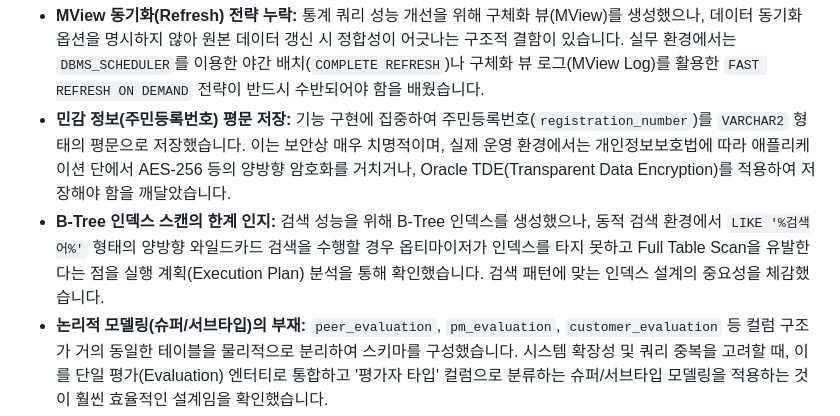
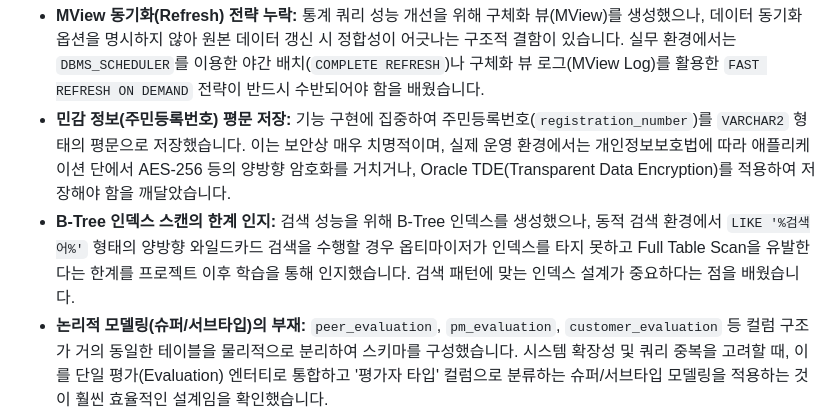
Before and after one commit to dev-chanyoung/Oracle-EMS-Database-Project, a Markdown page: README.md, the part around the change. Drawn GitHub-style.

Commit message:
Correct retrospective wording on B-Tree index limitation

```diff
--- a/README.md
+++ b/README.md
@@ -88,5 +88,5 @@ Oracle-EMS-Project
 
 * **MView 동기화(Refresh) 전략 누락:** 통계 쿼리 성능 개선을 위해 구체화 뷰(MView)를 생성했으나, 데이터 동기화 옵션을 명시하지 않아 원본 데이터 갱신 시 정합성이 어긋나는 구조적 결함이 있습니다. 실무 환경에서는 `DBMS_SCHEDULER`를 이용한 야간 배치(`COMPLETE REFRESH`)나 구체화 뷰 로그(MView Log)를 활용한 `FAST REFRESH ON DEMAND` 전략이 반드시 수반되어야 함을 배웠습니다.
 * **민감 정보(주민등록번호) 평문 저장:** 기능 구현에 집중하여 주민등록번호(`registration_number`)를 `VARCHAR2` 형태의 평문으로 저장했습니다. 이는 보안상 매우 치명적이며, 실제 운영 환경에서는 개인정보보호법에 따라 애플리케이션 단에서 AES-256 등의 양방향 암호화를 거치거나, Oracle TDE(Transparent Data Encryption)를 적용하여 저장해야 함을 깨달았습니다.
-* **B-Tree 인덱스 스캔의 한계 인지:** 검색 성능을 위해 B-Tree 인덱스를 생성했으나, 동적 검색 환경에서 `LIKE '%검색어%'` 형태의 양방향 와일드카드 검색을 수행할 경우 옵티마이저가 인덱스를 타지 못하고 Full Table Scan을 유발한다는 점을 실행 계획(Execution Plan) 분석을 통해 확인했습니다. 검색 패턴에 맞는 인덱스 설계의 중요성을 체감했습니다.
+* **B-Tree 인덱스 스캔의 한계 인지:** 검색 성능을 위해 B-Tree 인덱스를 생성했으나, 동적 검색 환경에서 `LIKE '%검색어%'` 형태의 양방향 와일드카드 검색을 수행할 경우 옵티마이저가 인덱스를 타지 못하고 Full Table Scan을 유발한다는 한계를 프로젝트 이후 학습을 통해 인지했습니다. 검색 패턴에 맞는 인덱스 설계가 중요하다는 점을 배웠습니다.
 * **논리적 모델링(슈퍼/서브타입)의 부재:** `peer_evaluation`, `pm_evaluation`, `customer_evaluation` 등 컬럼 구조가 거의 동일한 테이블을 물리적으로 분리하여 스키마를 구성했습니다. 시스템 확장성 및 쿼리 중복을 고려할 때, 이를 단일 평가(Evaluation) 엔터티로 통합하고 '평가자 타입' 컬럼으로 분류하는 슈퍼/서브타입 모델링을 적용하는 것이 훨씬 효율적인 설계임을 확인했습니다.
```
